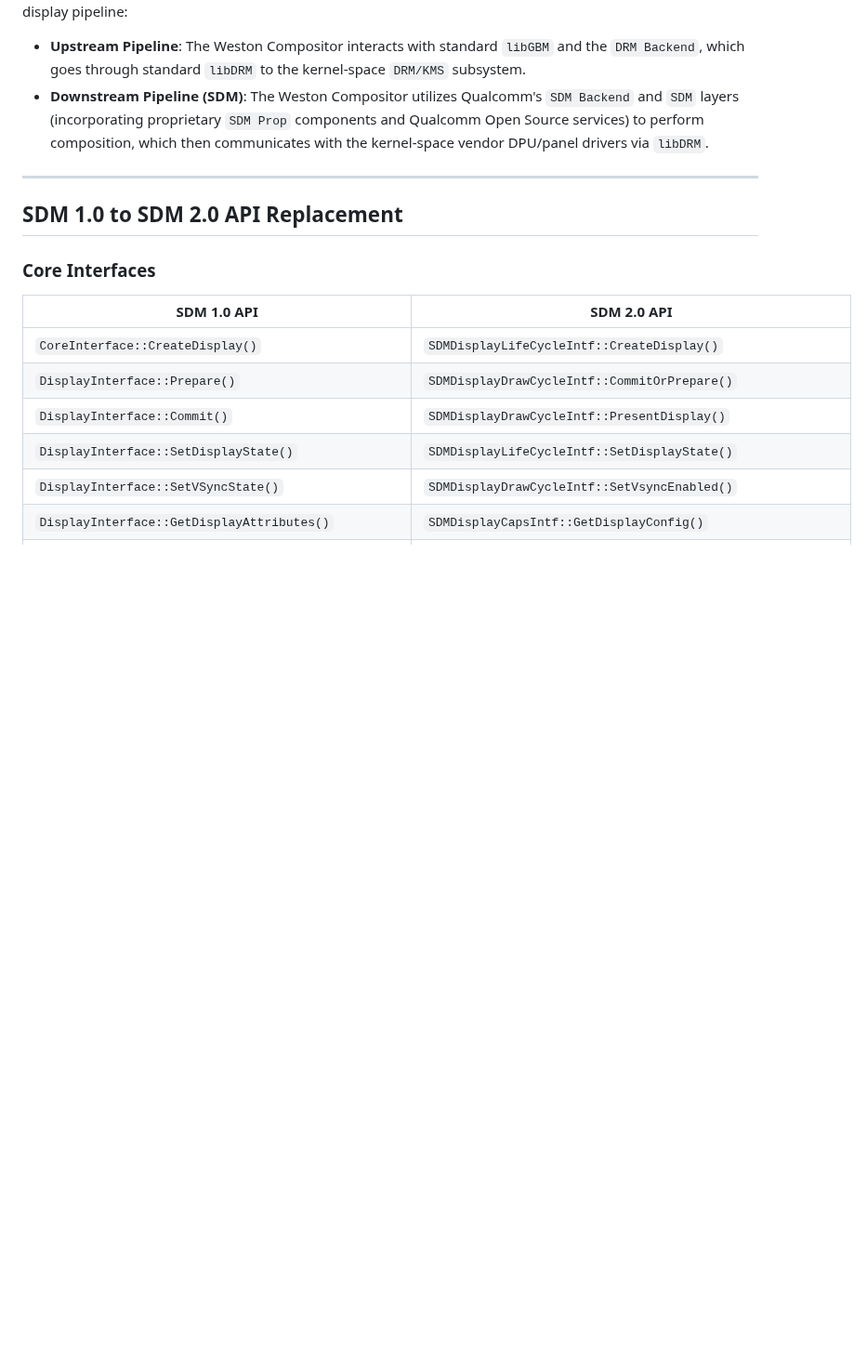
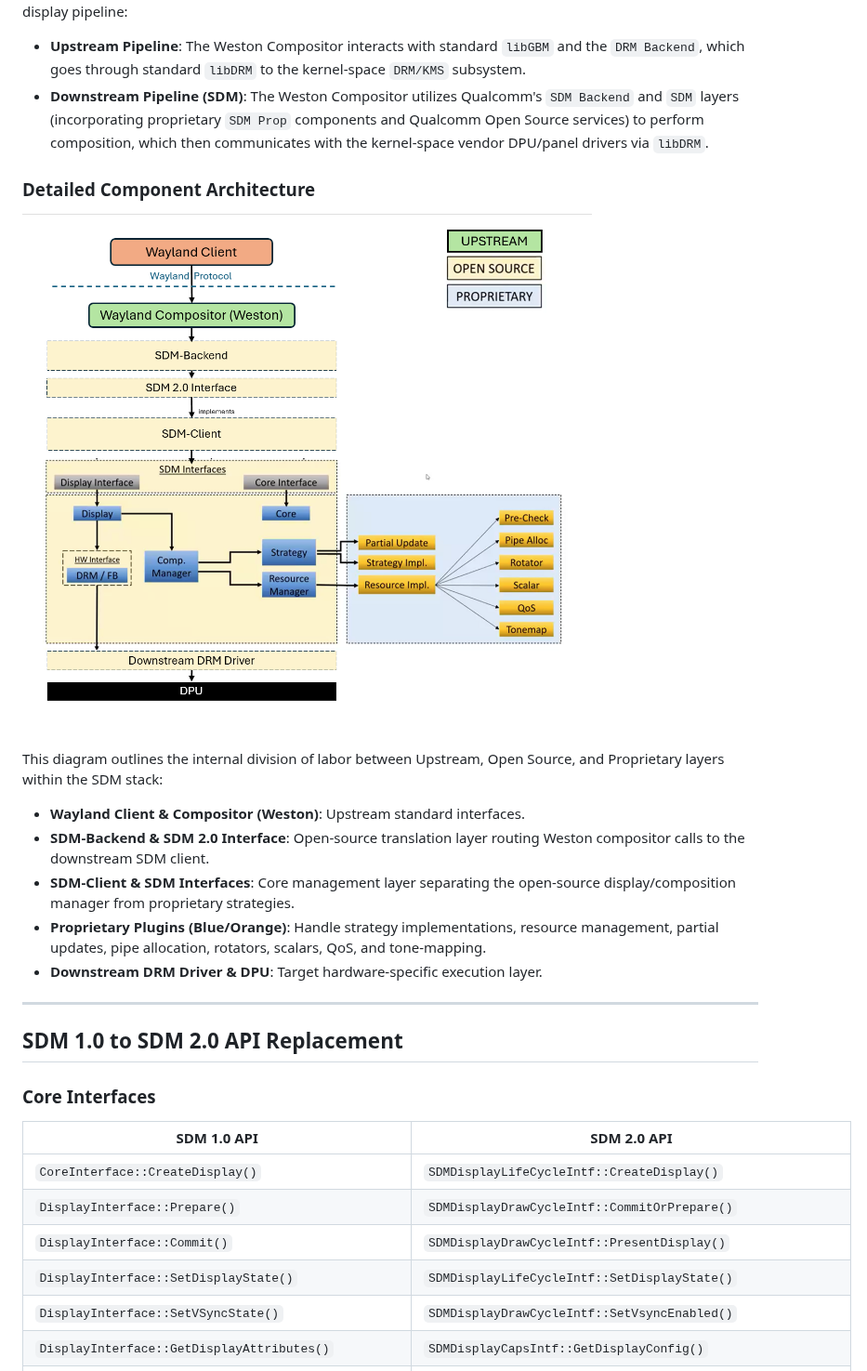
Before and after one commit to qualcomm-linux/weston-sdm-backend, a Markdown page: README.md, the part around one of its changes. Shown at 93% size. Rendered like a GitHub page; pictures changed too: weston-sdm-component-architecture.png (added); blank space fills up the shorter version.

Commit message:
Update README and add weston-sdm-component-architecture
Signed-off-by: Abhijith Desai <abdesai@qti.qualcomm.com>

```diff
--- a/README.md
+++ b/README.md
@@ -8,6 +44,17 @@ This diagram contrasts the standard **Upstream** display pipeline with Qualcomm'
 
 - **Upstream Pipeline**: The Weston Compositor interacts with standard `libGBM` and the `DRM Backend`, which goes through standard `libDRM` to the kernel-space `DRM/KMS` subsystem.
 - **Downstream Pipeline (SDM)**: The Weston Compositor utilizes Qualcomm's `SDM Backend` and `SDM` layers (incorporating proprietary `SDM Prop` components and Qualcomm Open Source services) to perform composition, which then communicates with the kernel-space vendor DPU/panel drivers via `libDRM`.
+
+### Detailed Component Architecture
+![Weston SDM Detailed Component Architecture](weston-sdm-component-architecture.png)
+
+This diagram outlines the internal division of labor between Upstream, Open Source, and Proprietary layers within the SDM stack:
+
+- **Wayland Client & Compositor (Weston)**: Upstream standard interfaces.
+- **SDM-Backend & SDM 2.0 Interface**: Open-source translation layer routing Weston compositor calls to the downstream SDM client.
+- **SDM-Client & SDM Interfaces**: Core management layer separating the open-source display/composition manager from proprietary strategies.
+- **Proprietary Plugins (Blue/Orange)**: Handle strategy implementations, resource management, partial updates, pipe allocation, rotators, scalars, QoS, and tone-mapping.
+- **Downstream DRM Driver & DPU**: Target hardware-specific execution layer.
 
 ---
 
```
Also changed, not shown: other parts of README.md (+37 -1 lines).
